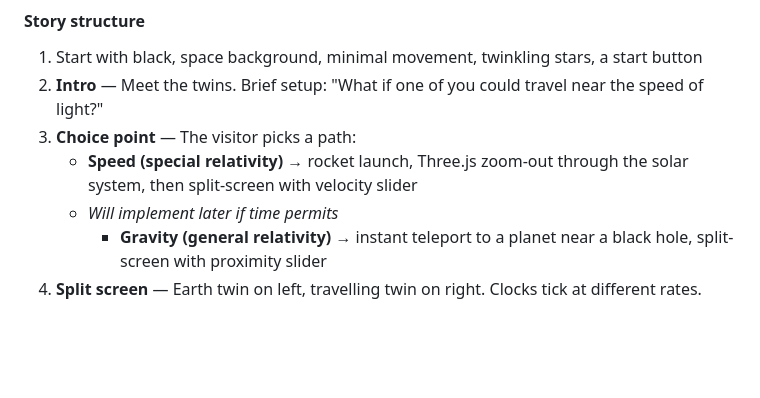
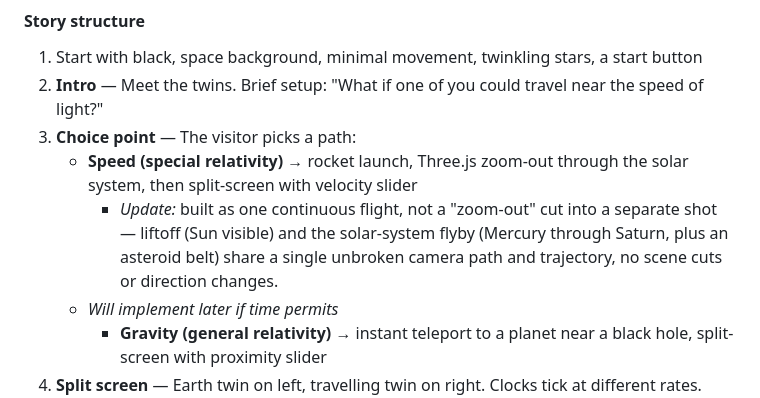
Before and after one commit to comp4020-agentic-coding-studio/comp4020-ass1-BilalM004, a Markdown page: PLAN.MD, the part around the change. GitHub-like rendering; blank space fills up the shorter version.

Commit message:
Note the launch cutscene's continuous-flight deviation in PLAN.MD
Original plan described a "zoom-out" cut into a separate shot; the built
sequence is one unbroken camera path/trajectory from liftoff through the
solar-system flyby instead.

Co-Authored-By: Claude Sonnet 5 <noreply@anthropic.com>

```diff
--- a/PLAN.MD
+++ b/PLAN.MD
@@ -7,6 +7,7 @@
 2. **Intro** — Meet the twins. Brief setup: "What if one of you could travel near the speed of light?"
 3. **Choice point** — The visitor picks a path:
 	- **Speed (special relativity)** → rocket launch, Three.js zoom-out through the solar system, then split-screen with velocity slider
+		- *Update:* built as one continuous flight, not a "zoom-out" cut into a separate shot — liftoff (Sun visible) and the solar-system flyby (Mercury through Saturn, plus an asteroid belt) share a single unbroken camera path and trajectory, no scene cuts or direction changes.
 	- *Will implement later if time permits*
 		- **Gravity (general relativity)** → instant teleport to a planet near a black hole, split-screen with proximity slider
 4. **Split screen** — Earth twin on left, travelling twin on right. Clocks tick at different rates. Characters age visibly. The visitor controls the variable (speed or gravity).
```
